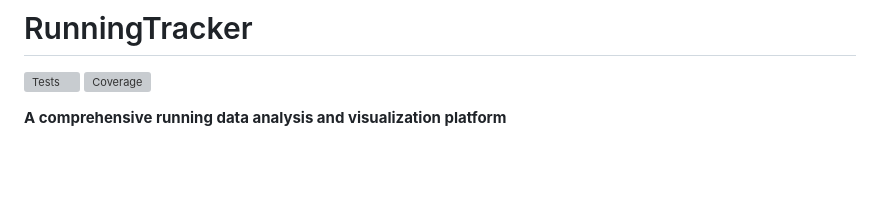
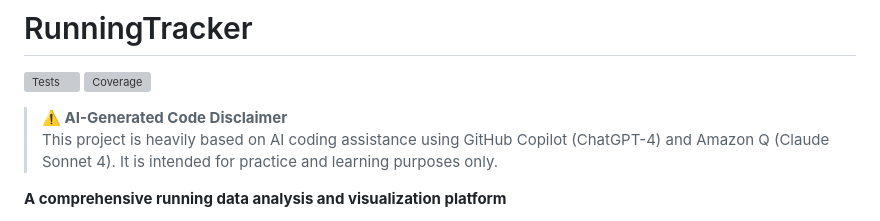
Before and after one commit to cgimenop/RunningTracker, a Markdown page: README.md, the part around the change. Drawn GitHub-style; blank space fills up the shorter version; grey boxes are pictures that could not be loaded.

Commit message:
Updated README with AI disclaimer

```diff
--- a/README.md
+++ b/README.md
@@ -2,6 +2,8 @@
 ![Tests](https://github.com/cgimenop/RunningTracker/workflows/Tests/badge.svg)
 ![Coverage](https://github.com/cgimenop/RunningTracker/workflows/Test%20Coverage/badge.svg)
 
+> **⚠️ AI-Generated Code Disclaimer**
+> This project is heavily based on AI coding assistance using GitHub Copilot (ChatGPT-4) and Amazon Q (Claude Sonnet 4). It is intended for practice and learning purposes only.
 
 **A comprehensive running data analysis and visualization platform**
 
```
